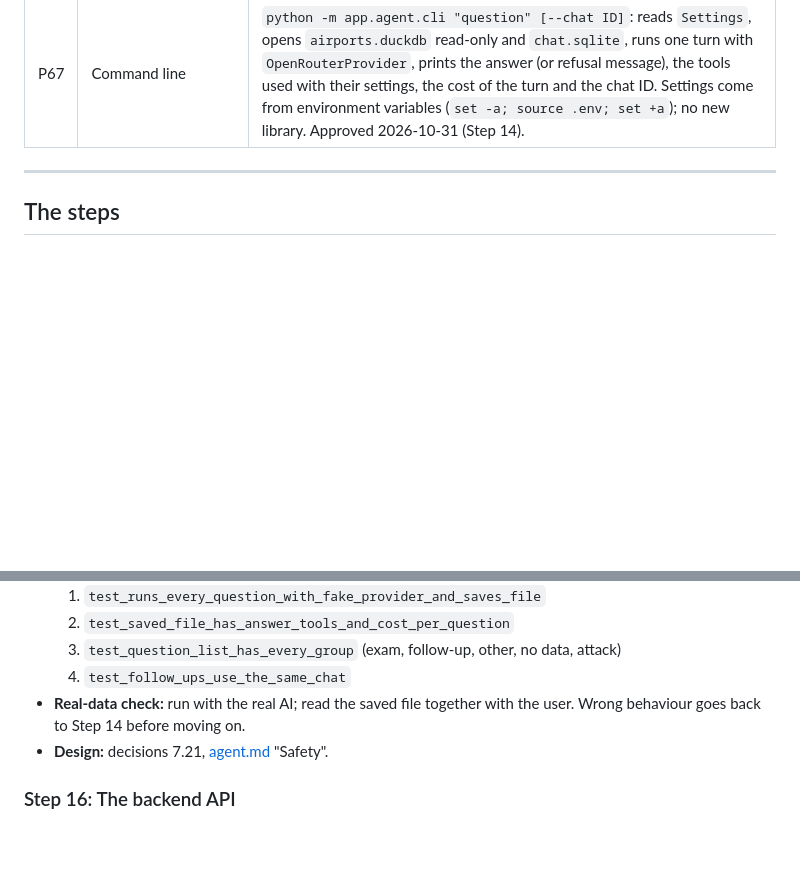
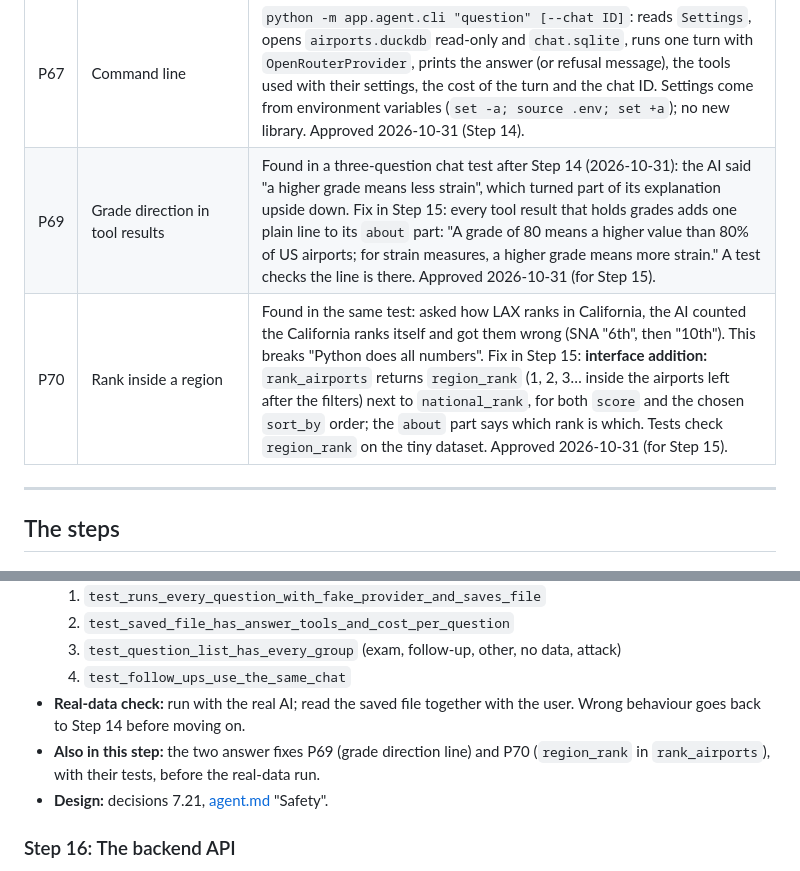
Before and after one commit to Daniel1Maymon/airport-investment-agent, a Markdown page: docs/implementation-plan.md, 2 parts joined by grey strips. Rendered like a GitHub page; blank space fills up the shorter version.

Commit message:
Docs: Step 15 decisions P69 (grade direction line) and P70 (rank inside a region)

```diff
--- a/docs/implementation-plan.md
+++ b/docs/implementation-plan.md
@@ -236,6 +236,8 @@ The design docs didn't fix these details. They are written here so every session
 | P65 | OpenRouter provider | **Interface addition:** `OpenRouterProvider(api_key, model, client=None)`; `client` is an `httpx.Client` (tests pass one with `httpx.MockTransport`; `None` = a real client, 45-second timeout, under the API's 60 s). Missing key or model → `ValueError` when it is made. Request: `POST https://openrouter.ai/api/v1/chat/completions`, header `Authorization: Bearer <key>`, JSON `{"model", "messages", "tools", "max_tokens"}`. Reply: `choices[0].message` (`content`, `tool_calls`), `model`, `usage.prompt_tokens`, `usage.completion_tokens`, `usage.cost` (cost is in every reply, no request flag; OpenRouter docs checked 2026-10-31); a missing usage field → `None`. HTTP 402 or 429 → `QuotaReached`; any other HTTP error, timeout, network error or unreadable reply → `AIUnavailable`. `QuotaReached` is a kind of `AIUnavailable`. Approved 2026-10-31 (Step 14). |
 | P66 | `FakeProvider` | `tests/fakes.py`, written by the test writer. `FakeProvider(script)`: each item is an `AIReply` (returned) or an exception (raised), in order; running out of script fails the test. `calls` records a **deep copy** of `(messages, tools, max_tokens)` of every call. Approved 2026-10-31 (Step 14). |
 | P67 | Command line | `python -m app.agent.cli "question" [--chat ID]`: reads `Settings`, opens `airports.duckdb` read-only and `chat.sqlite`, runs one turn with `OpenRouterProvider`, prints the answer (or refusal message), the tools used with their settings, the cost of the turn and the chat ID. Settings come from environment variables (`set -a; source .env; set +a`); no new library. Approved 2026-10-31 (Step 14). |
+| P69 | Grade direction in tool results | Found in a three-question chat test after Step 14 (2026-10-31): the AI said "a higher grade means less strain", which turned part of its explanation upside down. Fix in Step 15: every tool result that holds grades adds one plain line to its `about` part: "A grade of 80 means a higher value than 80% of US airports; for strain measures, a higher grade means more strain." A test checks the line is there. Approved 2026-10-31 (for Step 15). |
+| P70 | Rank inside a region | Found in the same test: asked how LAX ranks in California, the AI counted the California ranks itself and got them wrong (SNA "6th", then "10th"). This breaks "Python does all numbers". Fix in Step 15: **interface addition:** `rank_airports` returns `region_rank` (1, 2, 3… inside the airports left after the filters) next to `national_rank`, for both `score` and the chosen `sort_by` order; the `about` part says which rank is which. Tests check `region_rank` on the tiny dataset. Approved 2026-10-31 (for Step 15). |
 
 ---
 
@@ -604,6 +606,7 @@ The design docs didn't fix these details. They are written here so every session
   3. `test_question_list_has_every_group` (exam, follow-up, other, no data, attack)
   4. `test_follow_ups_use_the_same_chat`
 - **Real-data check:** run with the real AI; read the saved file together with the user. Wrong behaviour goes back to Step 14 before moving on.
+- **Also in this step:** the two answer fixes P69 (grade direction line) and P70 (`region_rank` in `rank_airports`), with their tests, before the real-data run.
 - **Design:** decisions 7.21, [agent.md](agent.md) "Safety".
 
 ### Step 16: The backend API
```
